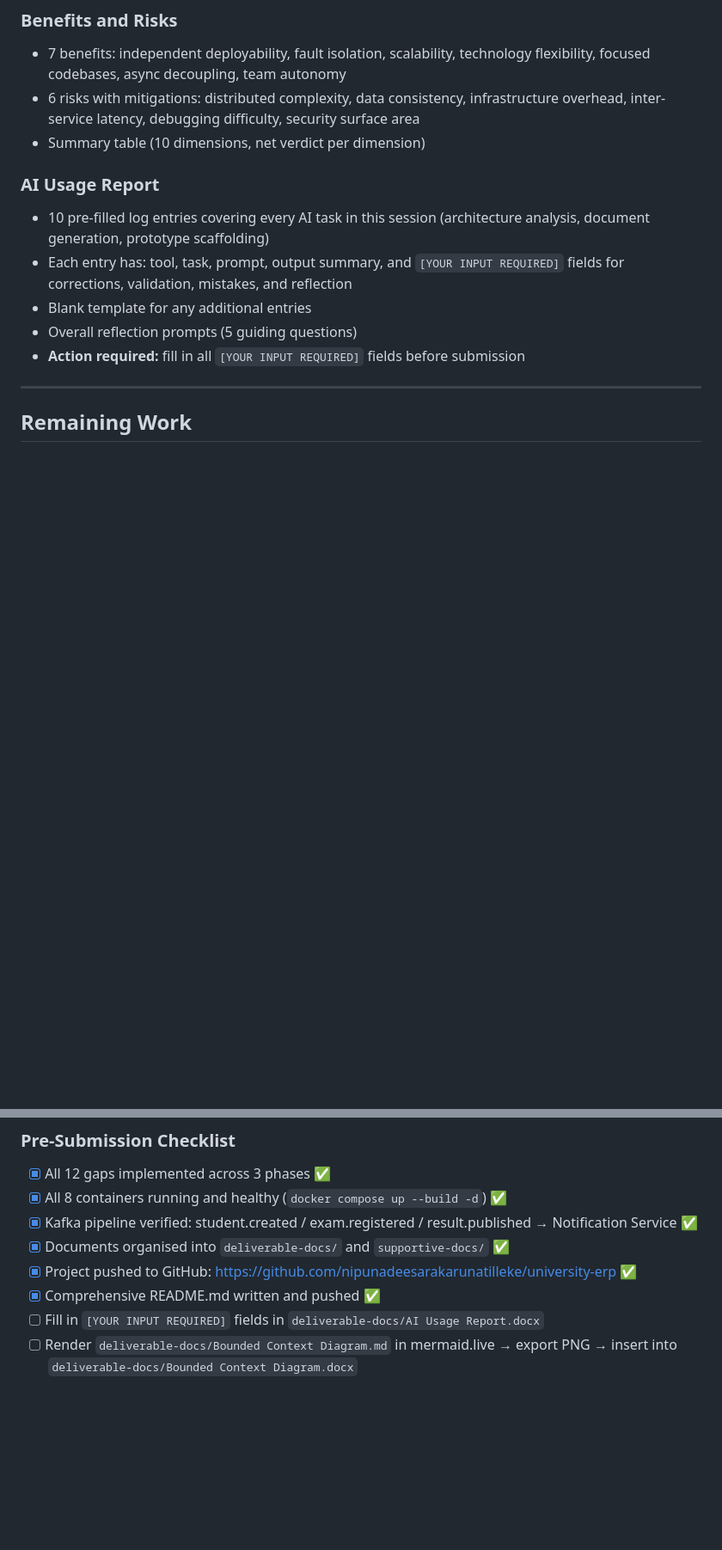
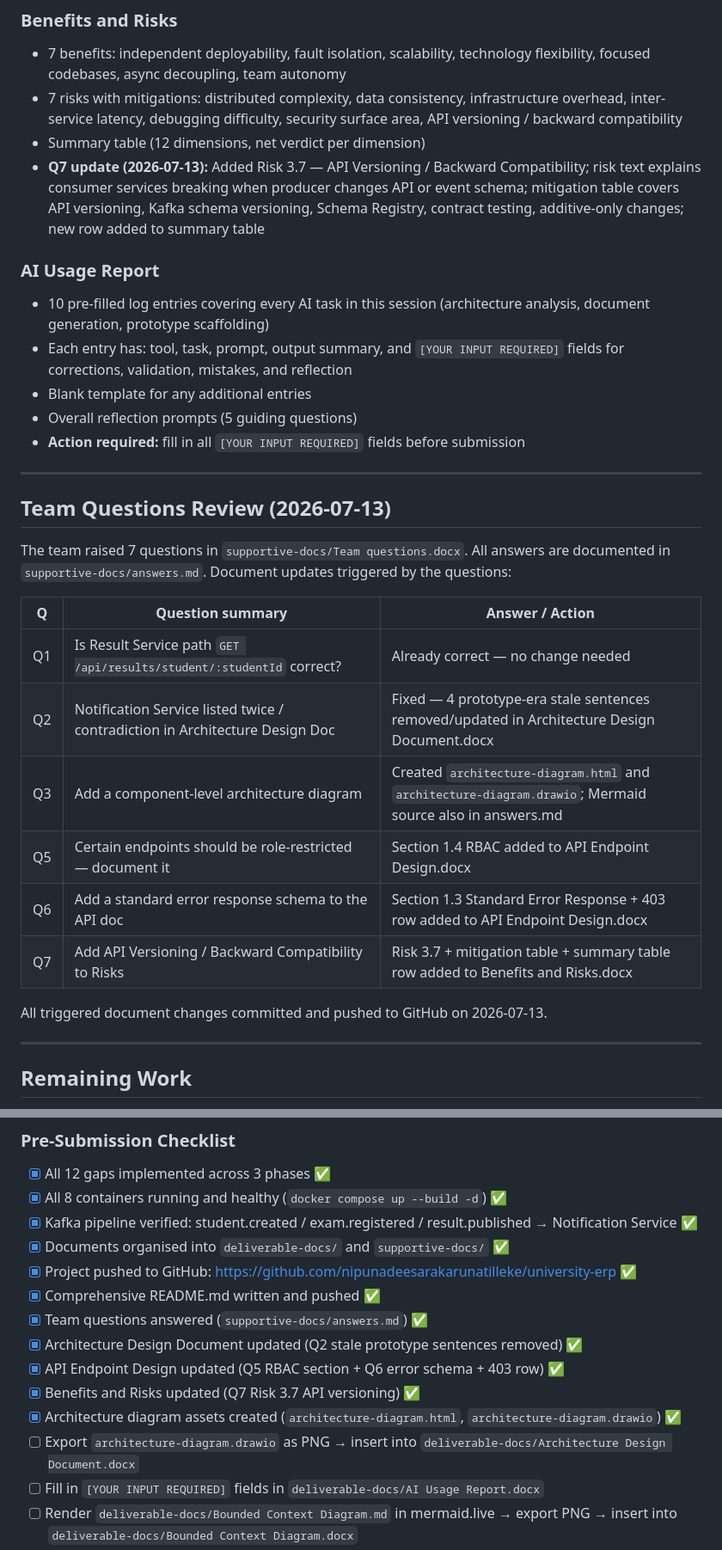
Before and after one commit to nipunadeesarakarunatilleke/university-erp, a Markdown page: supportive-docs/PROGRESS.md, 2 parts joined by grey strips. Shown at 86% size. Rendered like a GitHub page; blank space fills up the shorter version.

Commit message:
docs(progress): record Q2-Q7 document updates and team questions review
Add Team Questions Review section covering all 6 actionable questions
(Q2, Q3, Q5, Q6, Q7) with outcomes. Update Architecture Design Document,
API Endpoint Design, and Benefits and Risks sections to reflect changes
made on 2026-07-13. Mark 5 checklist items as complete.

Co-Authored-By: Claude Sonnet 4.6 <noreply@anthropic.com>

```diff
--- a/supportive-docs/PROGRESS.md
+++ b/supportive-docs/PROGRESS.md
@@ -572,9 +584,10 @@ curl -s -X POST http://localhost:3007/api/auth/login \
 ### Benefits and Risks
 - 7 benefits: independent deployability, fault isolation, scalability, technology flexibility,
   focused codebases, async decoupling, team autonomy
-- 6 risks with mitigations: distributed complexity, data consistency, infrastructure overhead,
-  inter-service latency, debugging difficulty, security surface area
-- Summary table (10 dimensions, net verdict per dimension)
+- 7 risks with mitigations: distributed complexity, data consistency, infrastructure overhead,
+  inter-service latency, debugging difficulty, security surface area, API versioning / backward compatibility
+- Summary table (12 dimensions, net verdict per dimension)
+- **Q7 update (2026-07-13):** Added Risk 3.7 — API Versioning / Backward Compatibility; risk text explains consumer services breaking when producer changes API or event schema; mitigation table covers API versioning, Kafka schema versioning, Schema Registry, contract testing, additive-only changes; new row added to summary table
 
 ### AI Usage Report
 - 10 pre-filled log entries covering every AI task in this session (architecture analysis, document generation, prototype scaffolding)
@@ -582,6 +595,23 @@ curl -s -X POST http://localhost:3007/api/auth/login \
 - Blank template for any additional entries
 - Overall reflection prompts (5 guiding questions)
 - **Action required:** fill in all `[YOUR INPUT REQUIRED]` fields before submission
+
+---
+
+## Team Questions Review (2026-07-13)
+
+The team raised 7 questions in `supportive-docs/Team questions.docx`. All answers are documented in `supportive-docs/answers.md`. Document updates triggered by the questions:
+
+| Q | Question summary | Answer / Action |
+|---|-----------------|-----------------|
+| Q1 | Is Result Service path `GET /api/results/student/:studentId` correct? | Already correct — no change needed |
+| Q2 | Notification Service listed twice / contradiction in Architecture Design Doc | Fixed — 4 prototype-era stale sentences removed/updated in Architecture Design Document.docx |
+| Q3 | Add a component-level architecture diagram | Created `architecture-diagram.html` and `architecture-diagram.drawio`; Mermaid source also in answers.md |
+| Q5 | Certain endpoints should be role-restricted — document it | Section 1.4 RBAC added to API Endpoint Design.docx |
+| Q6 | Add a standard error response schema to the API doc | Section 1.3 Standard Error Response + 403 row added to API Endpoint Design.docx |
+| Q7 | Add API Versioning / Backward Compatibility to Risks | Risk 3.7 + mitigation table + summary table row added to Benefits and Risks.docx |
+
+All triggered document changes committed and pushed to GitHub on 2026-07-13.
 
 ---
 
@@ -596,6 +626,12 @@ All deliverables complete. ✅
 - [x] Documents organised into `deliverable-docs/` and `supportive-docs/` ✅
 - [x] Project pushed to GitHub: https://github.com/nipunadeesarakarunatilleke/university-erp ✅
 - [x] Comprehensive README.md written and pushed ✅
+- [x] Team questions answered (`supportive-docs/answers.md`) ✅
+- [x] Architecture Design Document updated (Q2 stale prototype sentences removed) ✅
+- [x] API Endpoint Design updated (Q5 RBAC section + Q6 error schema + 403 row) ✅
+- [x] Benefits and Risks updated (Q7 Risk 3.7 API versioning) ✅
+- [x] Architecture diagram assets created (`architecture-diagram.html`, `architecture-diagram.drawio`) ✅
+- [ ] Export `architecture-diagram.drawio` as PNG → insert into `deliverable-docs/Architecture Design Document.docx`
 - [ ] Fill in `[YOUR INPUT REQUIRED]` fields in `deliverable-docs/AI Usage Report.docx`
 - [ ] Render `deliverable-docs/Bounded Context Diagram.md` in mermaid.live → export PNG → insert into `deliverable-docs/Bounded Context Diagram.docx`
 - [ ] Render `deliverable-docs/Service Communication Diagram.md` in mermaid.live → export PNG → insert into `deliverable-docs/Service Communication Diagram.docx`
```
Also changed, not shown: other parts of supportive-docs/PROGRESS.md (+12 -0 lines).
